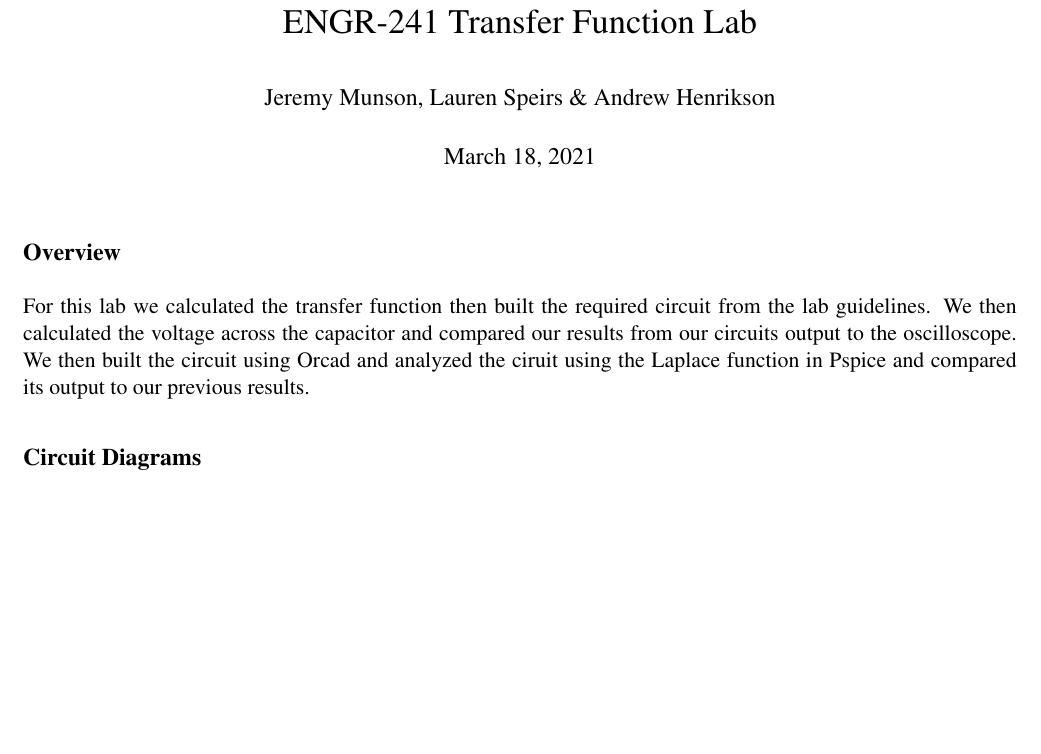
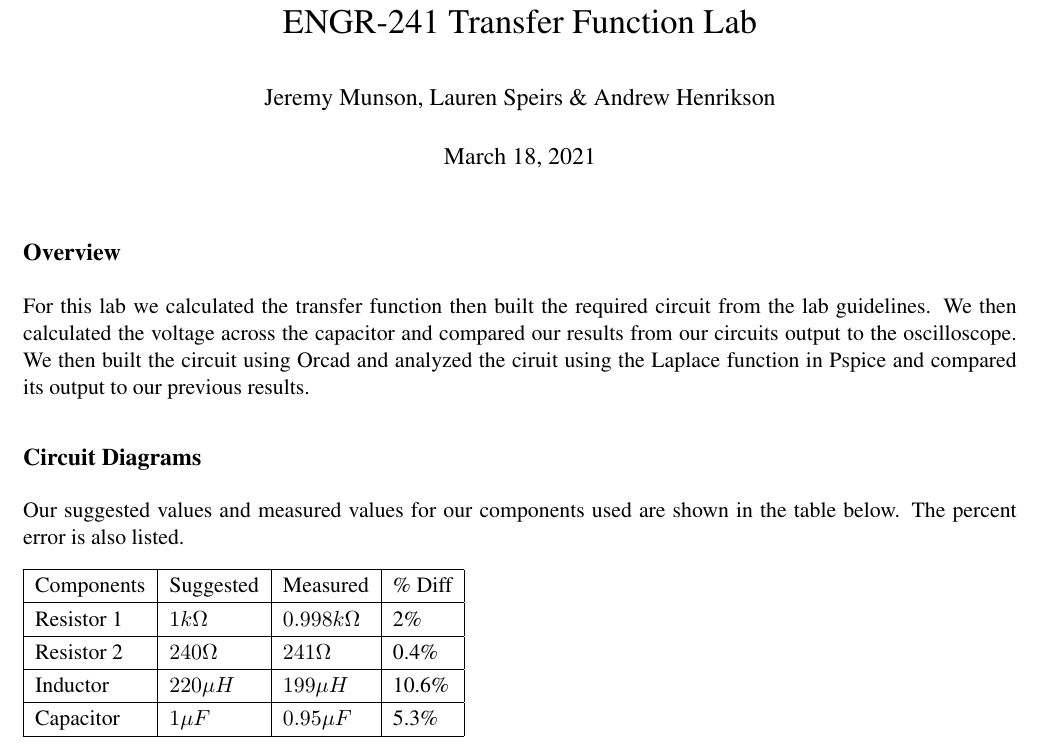
Before and after one commit to jkmunson/ENGR241, a LaTeX document (Transfer Functions/Report/Transfer Function.tex): part of the page before the commit and part of page 1 of 2 after it, cut so that both start at the same text, the shorter picture padded with empty space. Compiled offline with pdfLaTeX.

Commit message:
Update Transfer Function.tex
Added a table showing the measured component values

```diff
--- a/Transfer Functions/Report/Transfer Function.tex
+++ b/Transfer Functions/Report/Transfer Function.tex
@@ -20,12 +20,25 @@
 	\subsection*{Overview}
 	For this lab we calculated the transfer function then built the required circuit from the lab guidelines. We then calculated the voltage across the capacitor and compared our results from our circuits output to the oscilloscope. We then built the circuit using Orcad and analyzed the ciruit using the Laplace function in Pspice and compared its output to our previous results.
 		\subsection*{Circuit Diagrams}
+		Our suggested values and measured values for our components used are shown in the table below. The percent error is also listed.
+		\begin{table}[h]
+		\def\arraystretch{1.2}%
+		\begin{tabular}{|l|l|l|l|}
+			\hline
+			Components       	& Suggested 		& Measured      	&\% Diff	\\ \hline
+			Resistor 1   		& $1 k\Omega$		& $0.998 k\Omega$   & 2\%	     \\ \hline
+			Resistor 2			& $240 \Omega$		& $241 \Omega$      & 0.4\%       \\ \hline
+			Inductor			& $220\mu H$		& $199\mu H$		& 10.6\%		\\ \hline
+			Capacitor			& $1 \mu F$			& $0.95 \mu F$		&5.3\%		\\ \hline
+		\end{tabular}
+	\end{table}
 
 	\begin{figure}[H]
 		\centering
 		\includegraphics[width=5in]{images/diagram.png}
 	\end{figure}
 
+
 	\subsection*{Calculations}
 
 \end{document}
```
